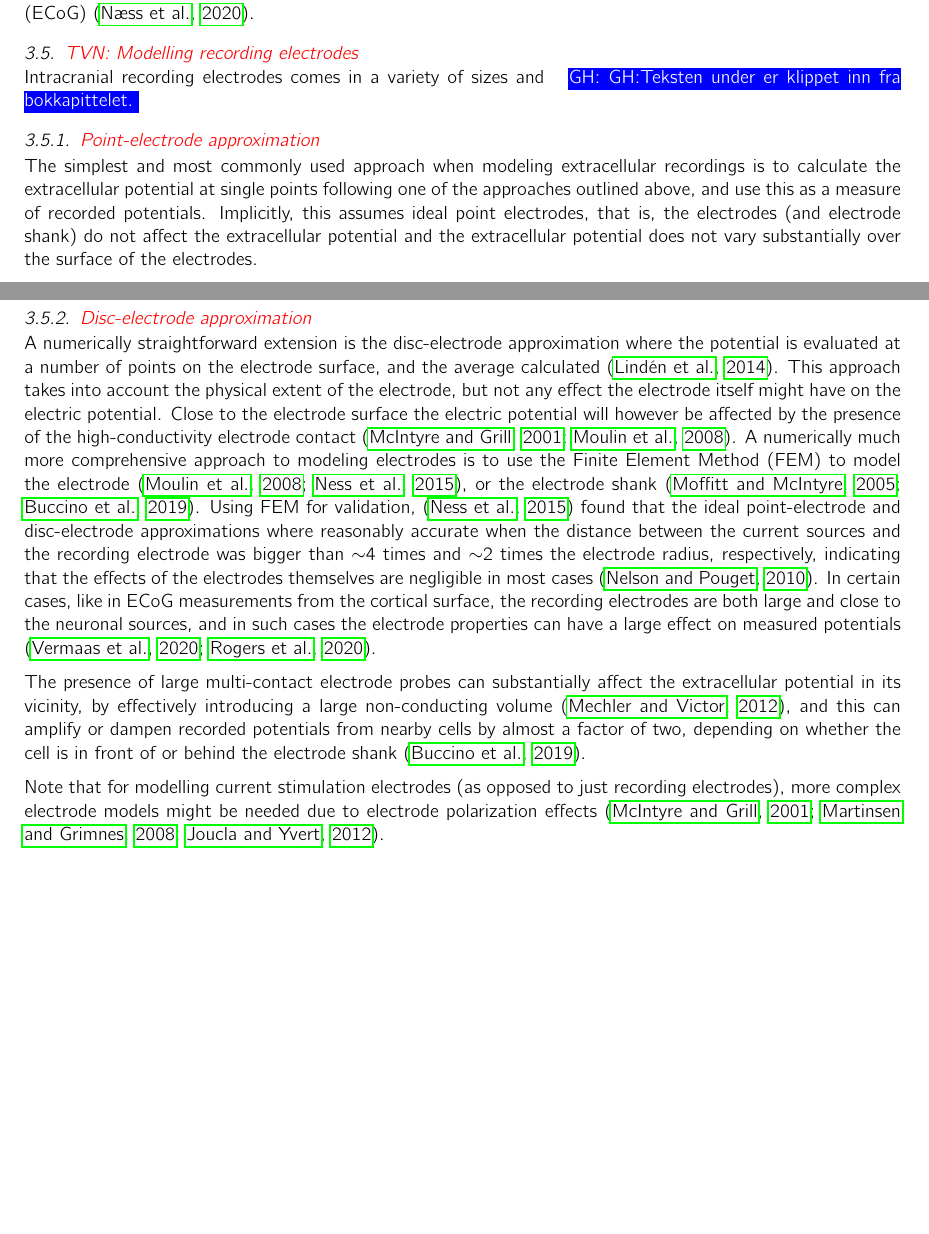
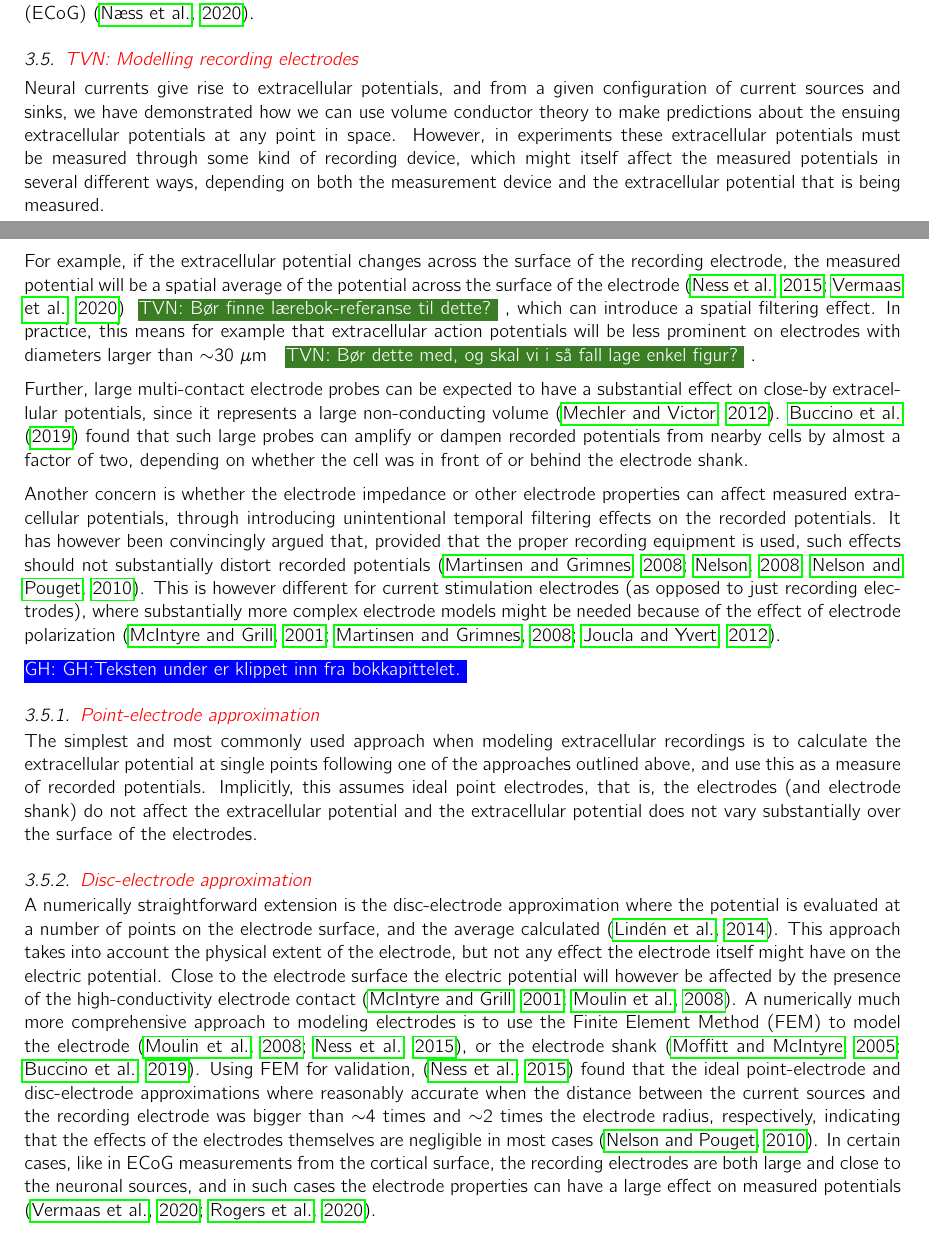
Before and after one commit to geih/ECSbook, a LaTeX paper (Book.tex, which reads Ch-VC.tex): two parts of pages 30 and 31 of 96 before the commit and two parts of pages 30 and 31 of 97 after it, joined at a grey line, cut so that both start at the same text, the shorter picture padded with empty space. Compiled offline with pdfLaTeX.

Commit message:
Started on section about modelling electrodes

```diff
--- a/Ch-VC.tex
+++ b/Ch-VC.tex
@@ -297,8 +298,15 @@ As we mentioned above, the current dipole approximation is only applicable when
 \subsection{\red{TVN: Modelling recording electrodes}}
 \label{sec:VC:electrodes}
 \index{Electrode model}
+Neural currents give rise to extracellular potentials,
+and from a given configuration of current sources and sinks, we have demonstrated how we can use volume conductor theory to make predictions about the ensuing extracellular potentials at any point in space. However, in experiments these extracellular potentials must be measured through some kind of recording device, which might itself affect the measured potentials in several different ways, depending on both the measurement device and the extracellular potential that is being measured.
 
-Intracranial recording electrodes comes in a variety of sizes and
+For example, if the extracellular potential changes across the surface of the recording electrode, the measured potential will be a spatial average of the potential across the surface of the electrode \citep{Ness2015, Vermaas2020}\tvnnote{Bør finne lærebok-referanse til dette?}, which can introduce a spatial filtering effect. In practice, this means for example that extracellular action potentials will be less prominent on electrodes with diameters larger than $\sim$30~$\mu$m \tvnnote{Bør dette med, og skal vi i så fall lage enkel figur?}.
+
+Further, large multi-contact electrode probes can be expected to have a substantial effect on close-by extracellular potentials, since it represents a large non-conducting volume \citep{Mechler2012}. \cite{Buccino2019b} found that such large probes can amplify or dampen recorded potentials from nearby cells by almost a factor of two, depending on whether the cell was in front of or behind the electrode shank.
+
+Another concern is whether the electrode impedance or other electrode properties can affect measured extracellular potentials, through introducing unintentional temporal filtering effects on the recorded potentials. It has however been convincingly argued that, provided that the proper recording equipment is used, such effects should not substantially distort recorded potentials \citep{Martinsen2008, Nelson2008, Nelson2010}. This is however different for current stimulation electrodes (as opposed to just recording electrodes), where substantially more complex electrode models might be needed because of the effect of electrode polarization \citep{McIntyre2001, Martinsen2008, Joucla2012}.
+
 \ghnote{GH:Teksten under er klippet inn fra bokkapittelet.}
 
 \subsubsection{\red{Point-electrode approximation}}
@@ -309,9 +317,8 @@ The simplest and most commonly used approach when modeling extracellular recordi
 \index{Disc-electrode}
 A numerically straightforward extension is the disc-electrode approximation where the potential is evaluated at a number of points on the electrode surface, and the average calculated \citep{ Linden2014}. This approach takes into account the physical extent of the electrode, but not any effect the electrode itself might have on the electric potential. Close to the electrode surface the electric potential will however be affected by the presence of the high-conductivity electrode contact \citep{McIntyre2001, Moulin2008}. A numerically much more comprehensive approach to modeling electrodes is to use the Finite Element Method (FEM) to model the electrode \citep{Moulin2008, Ness2015}, or the electrode shank \citep{Moffitt2005, Buccino2019b}. Using FEM for validation, \citep{Ness2015} found that the ideal point-electrode and disc-electrode approximations where reasonably accurate when the distance between the current sources and the recording electrode was bigger than $\sim$4 times and $\sim$2 times the electrode radius, respectively, indicating that the effects of the electrodes themselves are negligible in most cases \citep{Nelson2010}. In certain cases, like in ECoG measurements from the cortical surface, the recording electrodes are both large and close to the neuronal sources, and in such cases the electrode properties can have a large effect on measured potentials \citep{Vermaas2020, Rogers2020}.
 
-The presence of large multi-contact electrode probes can substantially affect the extracellular potential in its vicinity, by effectively introducing a large non-conducting volume~\citep{Mechler2012}, and this can amplify or dampen recorded potentials from nearby cells by almost a factor of two, depending on whether the cell is in front of or behind the electrode shank \citep{Buccino2019b}.
 
-Note that for modelling current stimulation electrodes (as opposed to just recording electrodes), more complex electrode models might be needed due to electrode polarization effects \citep{McIntyre2001, Martinsen2008, Joucla2012}.
+
 
 
 
```
Also changed, not shown: Ch-VC.tex (3 more changed lines).
